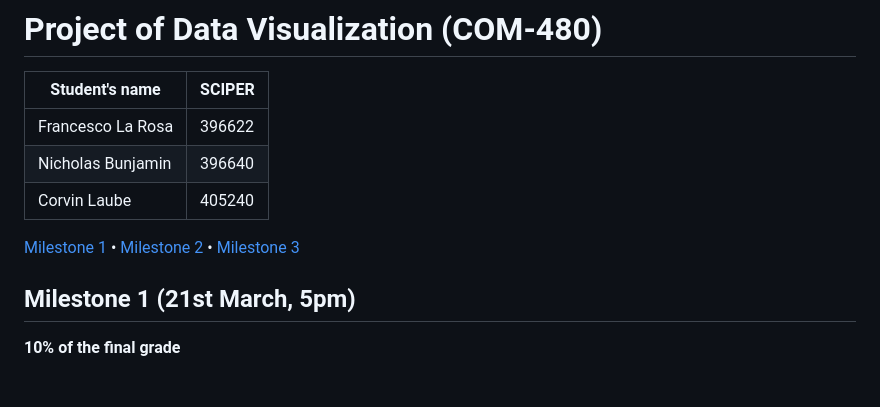
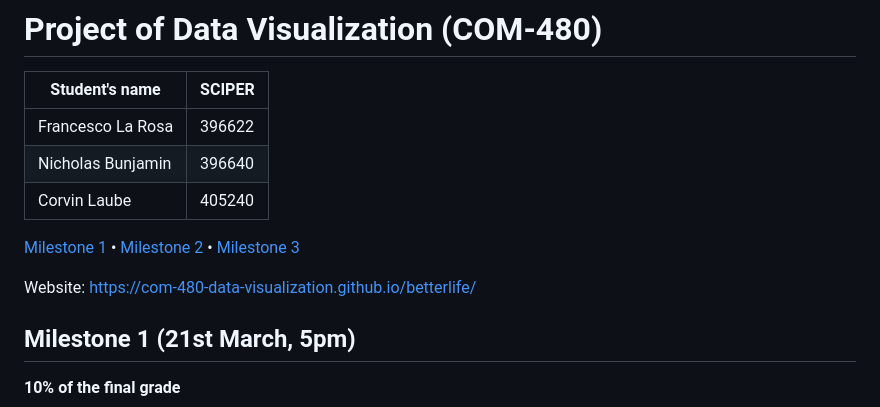
Before and after one commit to com-480-data-visualization/betterlife, a Markdown page: README.md, the part around the change. GitHub-like rendering; blank space fills up the shorter version.

Commit message:
Update README.md to add webpage

```diff
--- a/README.md
+++ b/README.md
@@ -7,6 +7,8 @@
 | Corvin Laube      | 405240 |
 
 [Milestone 1](#milestone-1) • [Milestone 2](#milestone-2) • [Milestone 3](#milestone-3)
+
+Website: https://com-480-data-visualization.github.io/betterlife/
 
 ## Milestone 1 (21st March, 5pm)
 
```
